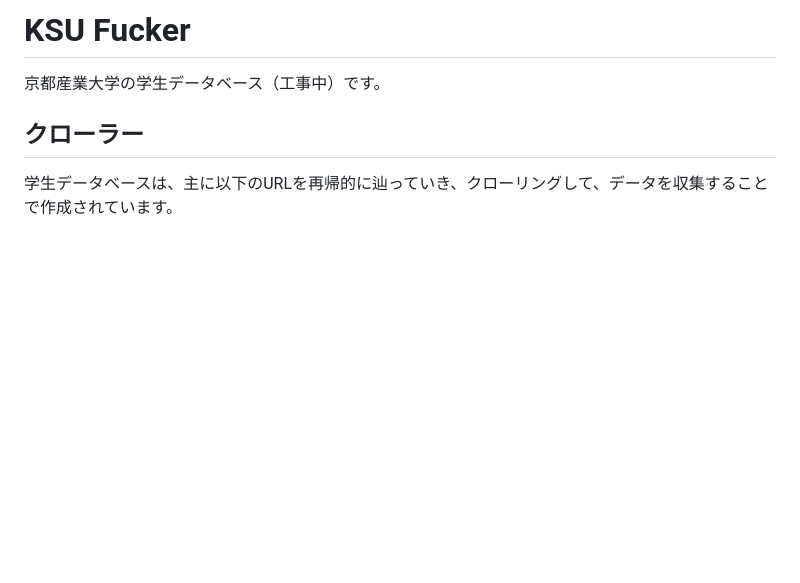
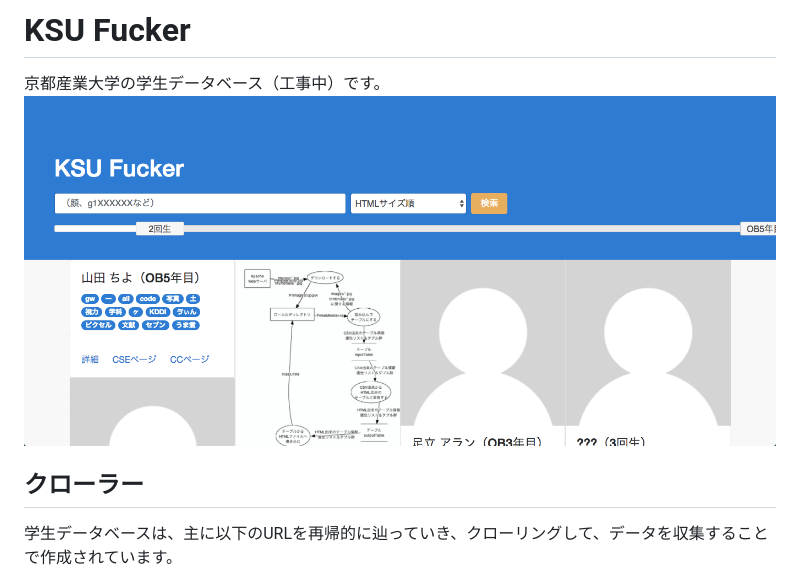
Before and after one commit to supertask/KSUFuckerZero, a Markdown page: README.md, the part around the change. Rendered like a GitHub page; pictures changed too: images/ksufucker_screen.png (added); blank space fills up the shorter version.

Commit message:
Modified a README.md

```diff
--- a/README.md
+++ b/README.md
@@ -1,5 +1,6 @@
 # KSU Fucker
 京都産業大学の学生データベース（工事中）です。[](WEBサイト[KSUFucker](http://ksufucker.heroku.com)にアクセスすると、データベース検索が可能です。)
+![KSU Fucker](./images/ksufucker_screen.png)
 
 ## クローラー
 学生データベースは、主に以下のURLを再帰的に辿っていき、クローリングして、データを収集することで作成されています。
```
